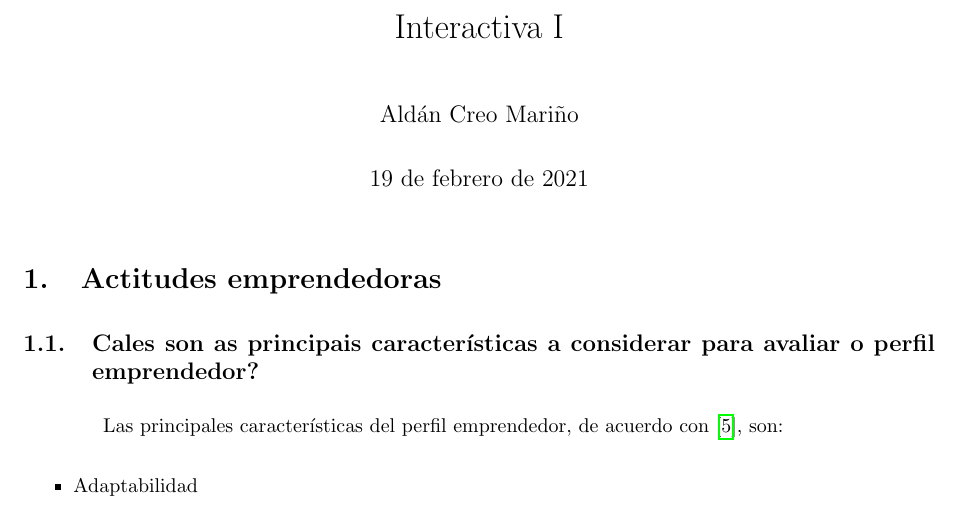
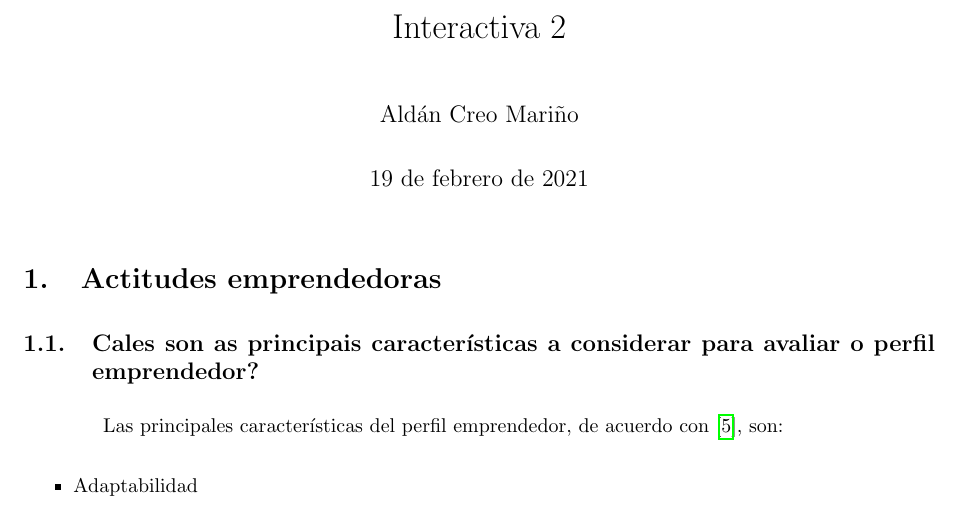
Before and after one commit to ACMCMC/OXE, a LaTeX document (Informe.tex): part of page 1 of 5, cut so that both start at the same text. Compiled offline with pdfLaTeX.

Commit message:
Cambio de título

```diff
--- a/Informe.tex
+++ b/Informe.tex
@@ -53,7 +53,7 @@
     basicstyle=\scriptsize\color{white}\ttfamily,
 }
 
-\title{Interactiva I}
+\title{Interactiva 2}
 \author{Aldán Creo Mariño}
 
 
```
Also changed, not shown: .latex/Informe.pdf, CreoMarinoAldan_2.pdf (added), Informe.pdf (deleted), 3 other files.
